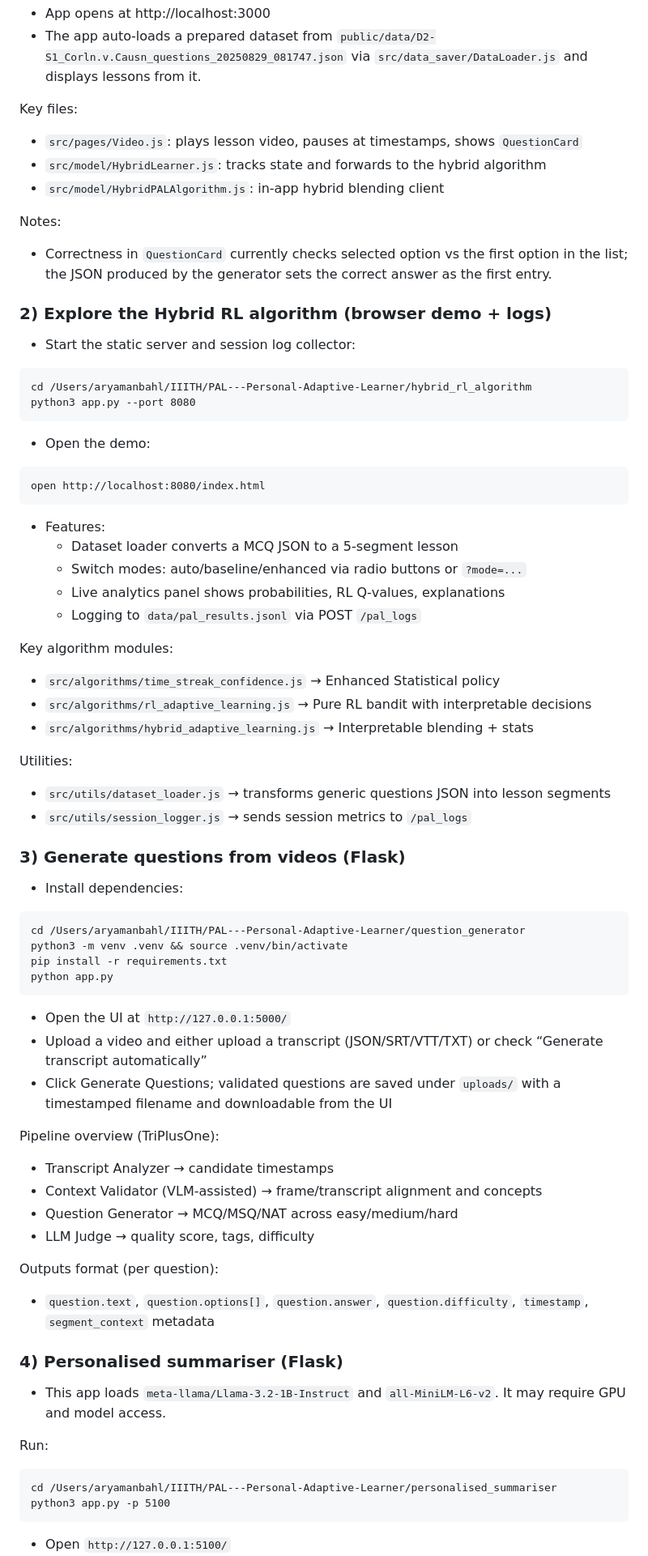
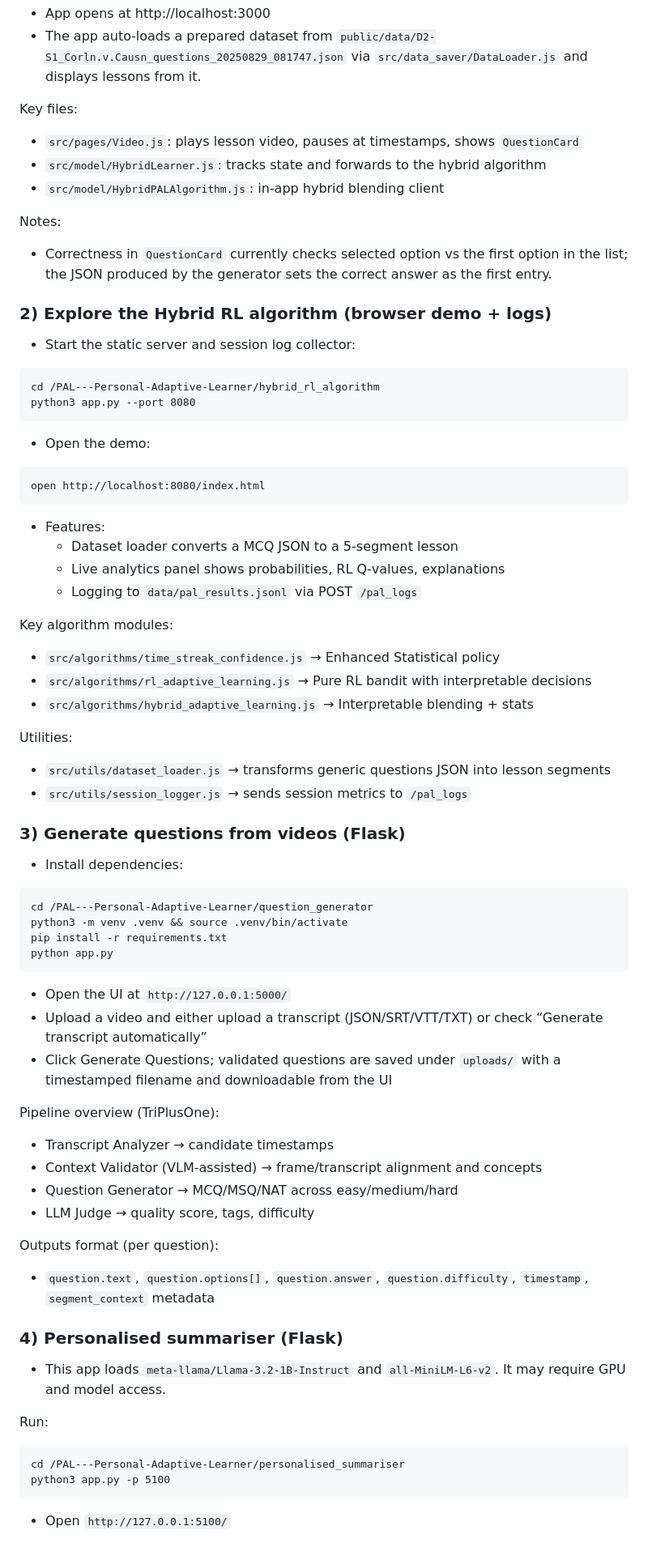
Before and after one commit to MeghaTiya/PAL---Personal-Adaptive-Learner, a Markdown page: README.md, the part around one of its changes. Shown at 81% size. Rendered like a GitHub page.

````diff
--- a/README.md
+++ b/README.md
@@ -57,11 +58,13 @@ npm start
 - The app auto‑loads a prepared dataset from `public/data/D2-S1_Corln.v.Causn_questions_20250829_081747.json` via `src/data_saver/DataLoader.js` and displays lessons from it.
 
 Key files:
+
 - `src/pages/Video.js`: plays lesson video, pauses at timestamps, shows `QuestionCard`
 - `src/model/HybridLearner.js`: tracks state and forwards to the hybrid algorithm
 - `src/model/HybridPALAlgorithm.js`: in‑app hybrid blending client
 
 Notes:
+
 - Correctness in `QuestionCard` currently checks selected option vs the first option in the list; the JSON produced by the generator sets the correct answer as the first entry.
 
 ### 2) Explore the Hybrid RL algorithm (browser demo + logs)
@@ -69,7 +72,7 @@ Notes:
 - Start the static server and session log collector:
 
 ```
-cd /Users/aryamanbahl/IIITH/PAL---Personal-Adaptive-Learner/hybrid_rl_algorithm
+cd /PAL---Personal-Adaptive-Learner/hybrid_rl_algorithm
 python3 app.py --port 8080
 ```
 
@@ -81,16 +84,17 @@ open http://localhost:8080/index.html
 
 - Features:
   - Dataset loader converts a MCQ JSON to a 5‑segment lesson
-  - Switch modes: auto/baseline/enhanced via radio buttons or `?mode=...`
   - Live analytics panel shows probabilities, RL Q‑values, explanations
   - Logging to `data/pal_results.jsonl` via POST `/pal_logs`
 
 Key algorithm modules:
+
 - `src/algorithms/time_streak_confidence.js` → Enhanced Statistical policy
 - `src/algorithms/rl_adaptive_learning.js` → Pure RL bandit with interpretable decisions
 - `src/algorithms/hybrid_adaptive_learning.js` → Interpretable blending + stats
 
 Utilities:
+
 - `src/utils/dataset_loader.js` → transforms generic questions JSON into lesson segments
 - `src/utils/session_logger.js` → sends session metrics to `/pal_logs`
 
@@ -99,7 +103,7 @@ Utilities:
 - Install dependencies:
 
 ```
-cd /Users/aryamanbahl/IIITH/PAL---Personal-Adaptive-Learner/question_generator
+cd /PAL---Personal-Adaptive-Learner/question_generator
 python3 -m venv .venv && source .venv/bin/activate
 pip install -r requirements.txt
 python app.py
@@ -110,12 +114,14 @@ python app.py
 - Click Generate Questions; validated questions are saved under `uploads/` with a timestamped filename and downloadable from the UI
 
 Pipeline overview (TriPlusOne):
+
 - Transcript Analyzer → candidate timestamps
 - Context Validator (VLM‑assisted) → frame/transcript alignment and concepts
 - Question Generator → MCQ/MSQ/NAT across easy/medium/hard
 - LLM Judge → quality score, tags, difficulty
 
 Outputs format (per question):
+
 - `question.text`, `question.options[]`, `question.answer`, `question.difficulty`, `timestamp`, `segment_context` metadata
 
 ### 4) Personalised summariser (Flask)
@@ -125,7 +131,7 @@ Outputs format (per question):
 Run:
 
 ```
-cd /Users/aryamanbahl/IIITH/PAL---Personal-Adaptive-Learner/personalised_summariser
+cd /PAL---Personal-Adaptive-Learner/personalised_summariser
 python3 app.py -p 5100
 ```
 
````
Also changed, not shown: other parts of README.md (+3 -2 lines), hybrid_rl_algorithm/README.md (+17 -4 lines).
